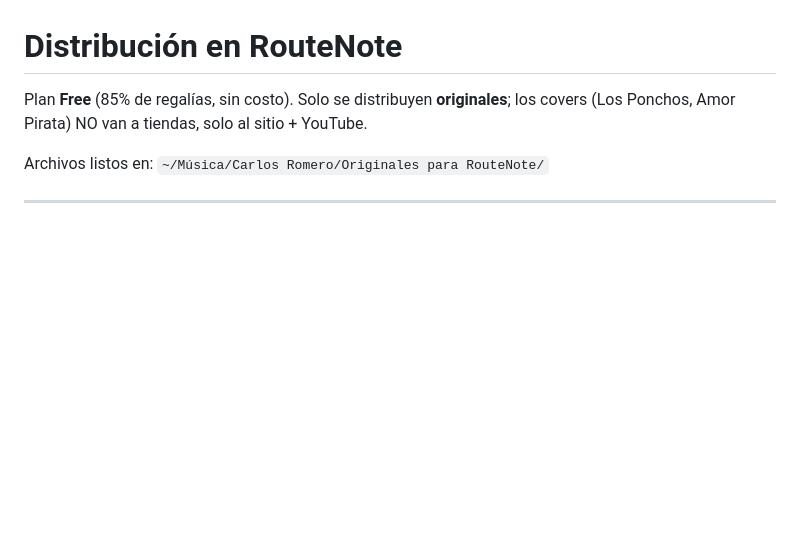
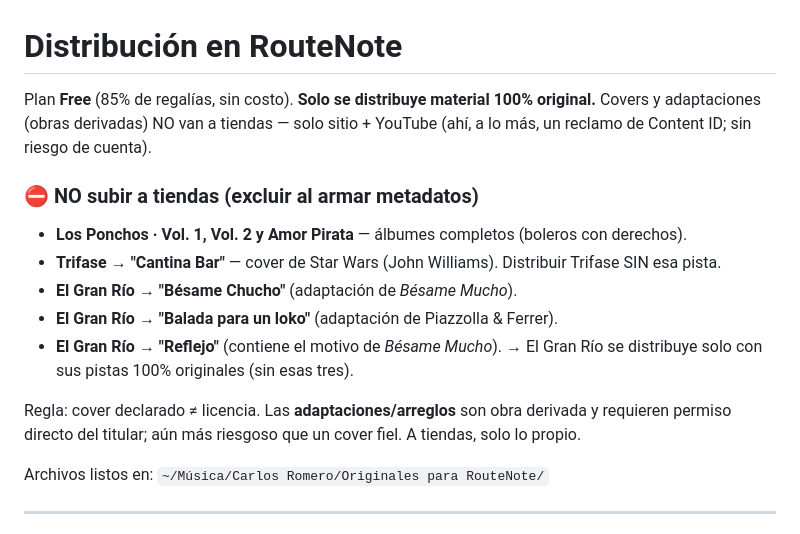
Before and after one commit to carlosrm22/itinnitus-home, a Markdown page: docs/distribucion-routenote.md, the part around the change. GitHub-like rendering; blank space fills up the shorter version.

Commit message:
docs: politica de derechos - excluir covers/adaptaciones de tiendas (Ponchos, Cantina Bar, Besame Chucho, Balada para un loko, Reflejo)
Co-Authored-By: Claude Opus 4.8 (1M context) <noreply@anthropic.com>

```diff
--- a/docs/distribucion-routenote.md
+++ b/docs/distribucion-routenote.md
@@ -1,7 +1,19 @@
 # Distribución en RouteNote
 
-Plan **Free** (85% de regalías, sin costo). Solo se distribuyen **originales**;
-los covers (Los Ponchos, Amor Pirata) NO van a tiendas, solo al sitio + YouTube.
+Plan **Free** (85% de regalías, sin costo). **Solo se distribuye material 100% original.**
+Covers y adaptaciones (obras derivadas) NO van a tiendas — solo sitio + YouTube
+(ahí, a lo más, un reclamo de Content ID; sin riesgo de cuenta).
+
+### ⛔ NO subir a tiendas (excluir al armar metadatos)
+- **Los Ponchos · Vol. 1, Vol. 2 y Amor Pirata** — álbumes completos (boleros con derechos).
+- **Trifase → "Cantina Bar"** — cover de Star Wars (John Williams). Distribuir Trifase SIN esa pista.
+- **El Gran Río → "Bésame Chucho"** (adaptación de *Bésame Mucho*).
+- **El Gran Río → "Balada para un loko"** (adaptación de Piazzolla & Ferrer).
+- **El Gran Río → "Reflejo"** (contiene el motivo de *Bésame Mucho*).
+  → El Gran Río se distribuye solo con sus pistas 100% originales (sin esas tres).
+
+Regla: cover declarado ≠ licencia. Las **adaptaciones/arreglos** son obra derivada y
+requieren permiso directo del titular; aún más riesgoso que un cover fiel. A tiendas, solo lo propio.
 
 Archivos listos en: `~/Música/Carlos Romero/Originales para RouteNote/`
 
```
